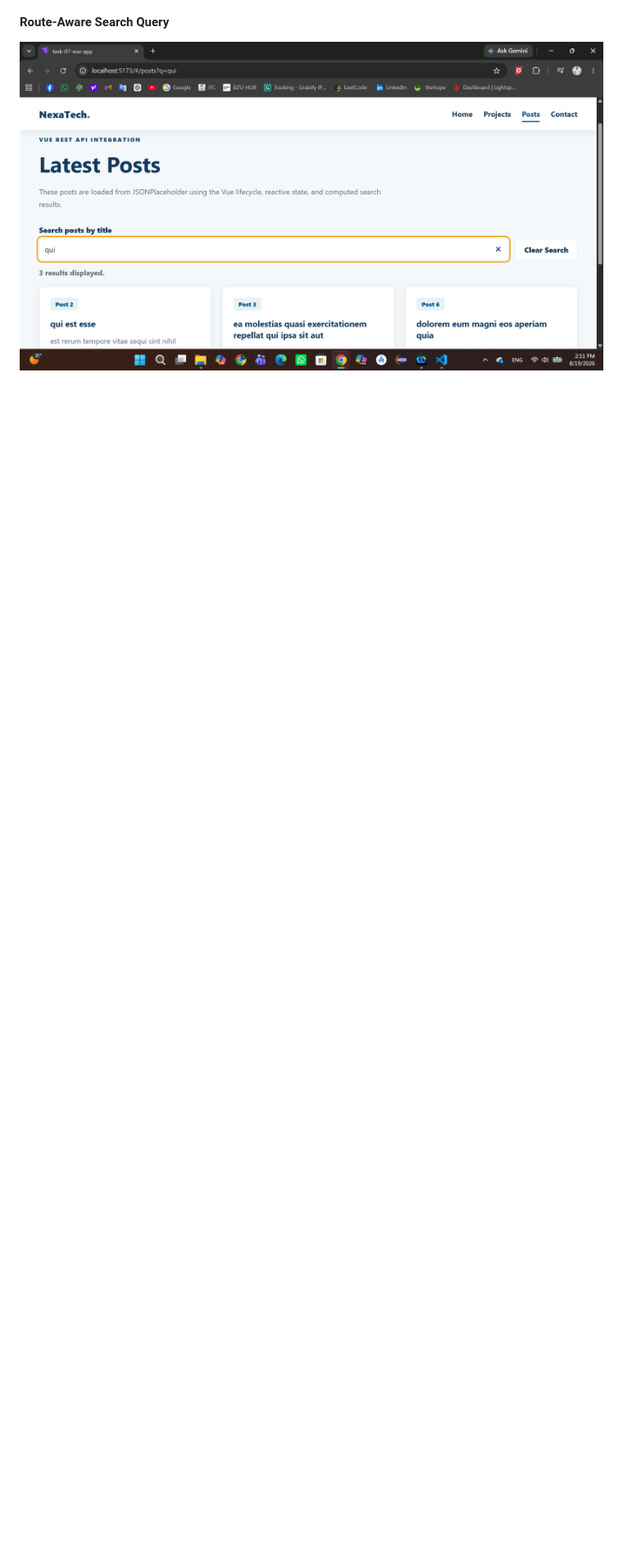
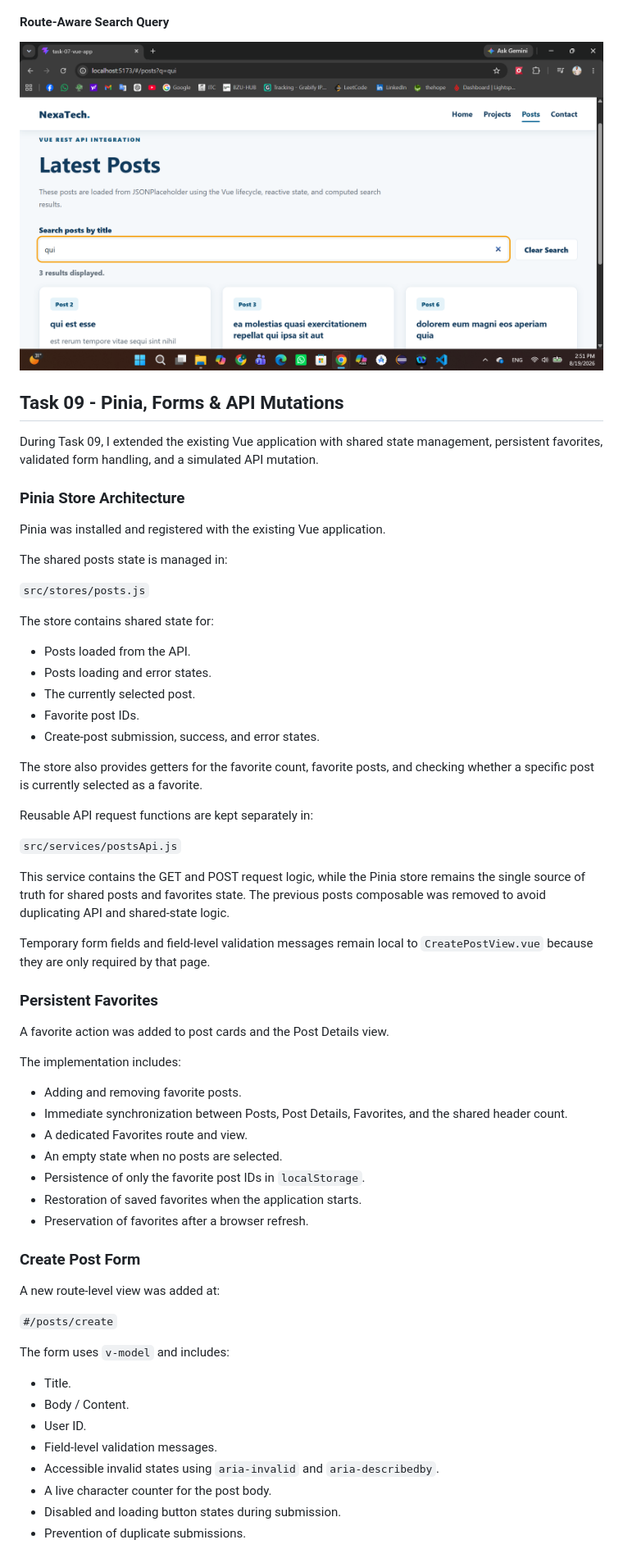
Before and after one commit to ziadIkhraiwesh/blue-fullstack-training, a Markdown page: task-07-vue-app/README.md, the part around one of its changes. Shown at 82% size. Rendered like a GitHub page; blank space fills up the shorter version.

Commit message:
docs: update task 09 readme and screenshots

```diff
--- a/task-07-vue-app/README.md
+++ b/task-07-vue-app/README.md
@@ -322,3 +340,64 @@ The following behavior was tested:
 
 ![Task 08 route query search](screenshots/task-08-route-query.png)
 
+## Task 09 - Pinia, Forms & API Mutations
+
+During Task 09, I extended the existing Vue application with shared state management, persistent favorites, validated form handling, and a simulated API mutation.
+
+### Pinia Store Architecture
+
+Pinia was installed and registered with the existing Vue application.
+
+The shared posts state is managed in:
+
+`src/stores/posts.js`
+
+The store contains shared state for:
+
+* Posts loaded from the API.
+* Posts loading and error states.
+* The currently selected post.
+* Favorite post IDs.
+* Create-post submission, success, and error states.
+
+The store also provides getters for the favorite count, favorite posts, and checking whether a specific post is currently selected as a favorite.
+
+Reusable API request functions are kept separately in:
+
+`src/services/postsApi.js`
+
+This service contains the GET and POST request logic, while the Pinia store remains the single source of truth for shared posts and favorites state. The previous posts composable was removed to avoid duplicating API and shared-state logic.
+
+Temporary form fields and field-level validation messages remain local to `CreatePostView.vue` because they are only required by that page.
+
+### Persistent Favorites
+
+A favorite action was added to post cards and the Post Details view.
+
+The implementation includes:
+
+* Adding and removing favorite posts.
+* Immediate synchronization between Posts, Post Details, Favorites, and the shared header count.
+* A dedicated Favorites route and view.
+* An empty state when no posts are selected.
+* Persistence of only the favorite post IDs in `localStorage`.
+* Restoration of saved favorites when the application starts.
+* Preservation of favorites after a browser refresh.
+
+### Create Post Form
+
+A new route-level view was added at:
+
+`#/posts/create`
+
+The form uses `v-model` and includes:
+
+* Title.
+* Body / Content.
+* User ID.
+* Field-level validation messages.
+* Accessible invalid states using `aria-invalid` and `aria-describedby`.
+* A live character counter for the post body.
+* Disabled and loading button states during submission.
+* Prevention of duplicate submissions.
+
```
Also changed, not shown: other parts of task-07-vue-app/README.md (+110 -17 lines), task-07-vue-app/screenshots/task-09-favorite-count.png (added), task-07-vue-app/screenshots/task-09-favorites-view.png (added), task-07-vue-app/screenshots/task-09-invalid-form.png (added), task-07-vue-app/screenshots/task-09-successful-post.png (added).
